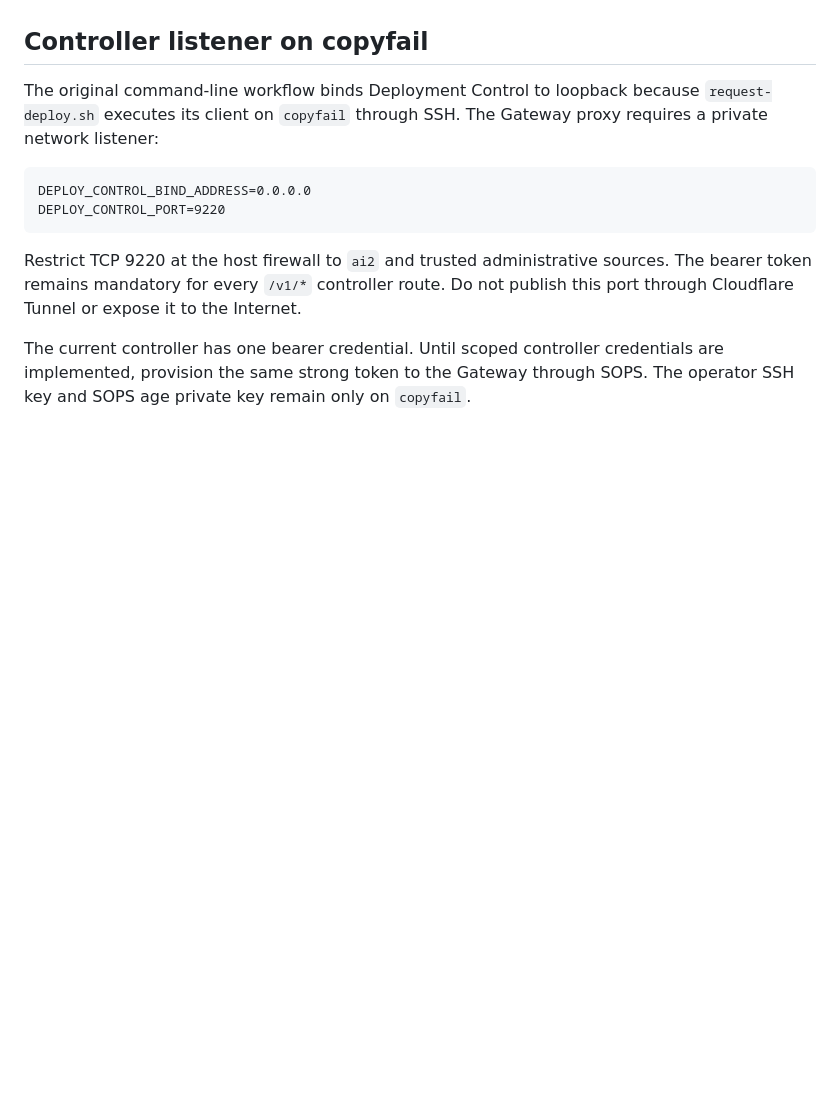
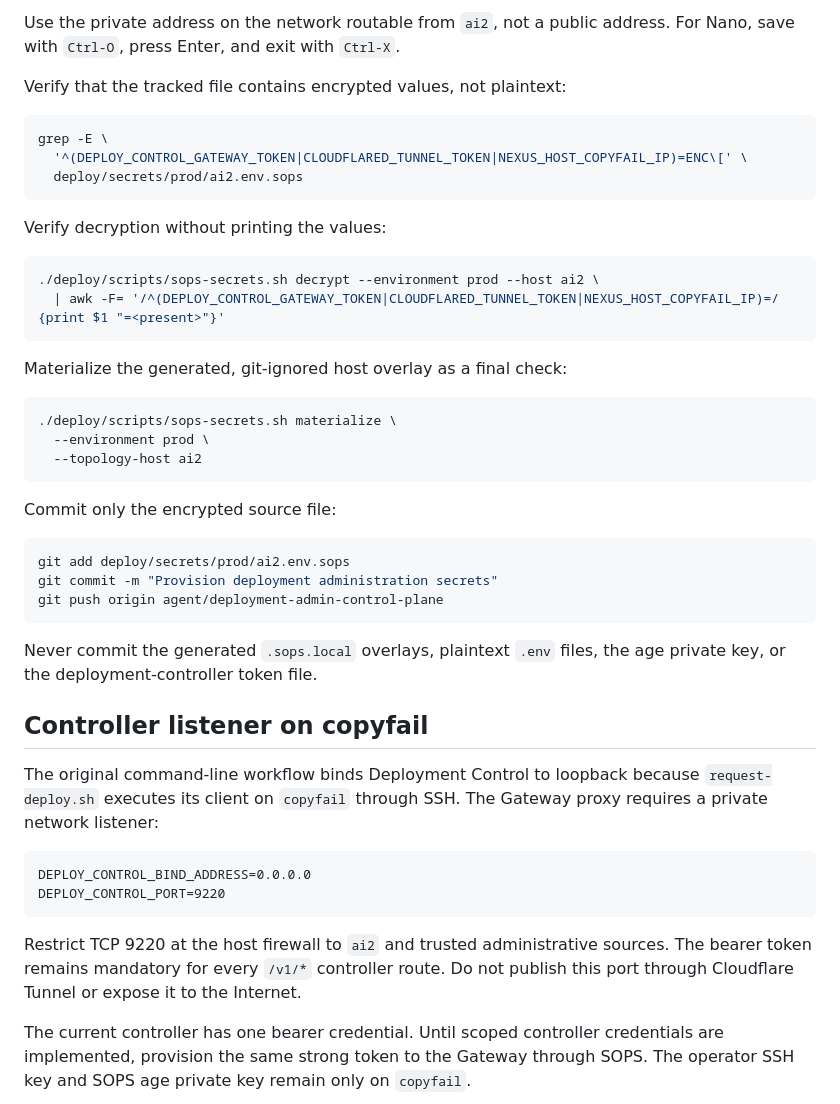
Before and after one commit to gevanoff/nexus, a Markdown page: docs/DEPLOYMENT_ADMIN.md, the part around one of its changes. GitHub-like rendering; blank space fills up the shorter version.

Commit message:
Document SOPS provisioning workflow

````diff
--- a/docs/DEPLOYMENT_ADMIN.md
+++ b/docs/DEPLOYMENT_ADMIN.md
@@ -39,3 +133,39 @@ receives either value.
+Use the private address on the network routable from `ai2`, not a public address.
+For Nano, save with `Ctrl-O`, press Enter, and exit with `Ctrl-X`.
+
+Verify that the tracked file contains encrypted values, not plaintext:
+
+```bash
+grep -E \
+  '^(DEPLOY_CONTROL_GATEWAY_TOKEN|CLOUDFLARED_TUNNEL_TOKEN|NEXUS_HOST_COPYFAIL_IP)=ENC\[' \
+  deploy/secrets/prod/ai2.env.sops
+```
+
+Verify decryption without printing the values:
+
+```bash
+./deploy/scripts/sops-secrets.sh decrypt --environment prod --host ai2 \
+  | awk -F= '/^(DEPLOY_CONTROL_GATEWAY_TOKEN|CLOUDFLARED_TUNNEL_TOKEN|NEXUS_HOST_COPYFAIL_IP)=/ {print $1 "=<present>"}'
+```
+
+Materialize the generated, git-ignored host overlay as a final check:
+
+```bash
+./deploy/scripts/sops-secrets.sh materialize \
+  --environment prod \
+  --topology-host ai2
+```
+
+Commit only the encrypted source file:
+
+```bash
+git add deploy/secrets/prod/ai2.env.sops
+git commit -m "Provision deployment administration secrets"
+git push origin agent/deployment-admin-control-plane
+```
+
+Never commit the generated `.sops.local` overlays, plaintext `.env` files, the
+age private key, or the deployment-controller token file.
 
 ## Controller listener on copyfail
 
````
Also changed, not shown: other parts of docs/DEPLOYMENT_ADMIN.md (+94 -0 lines).
